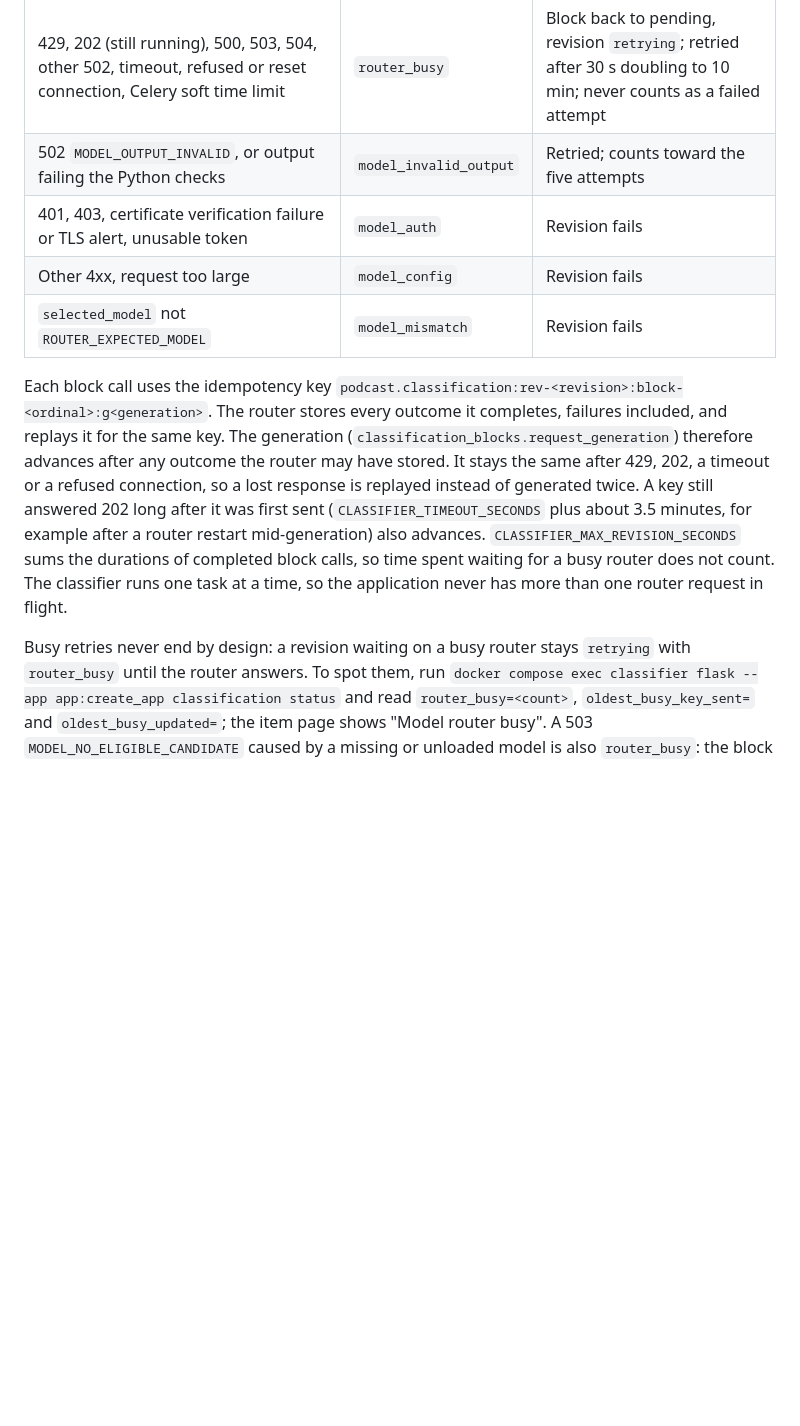
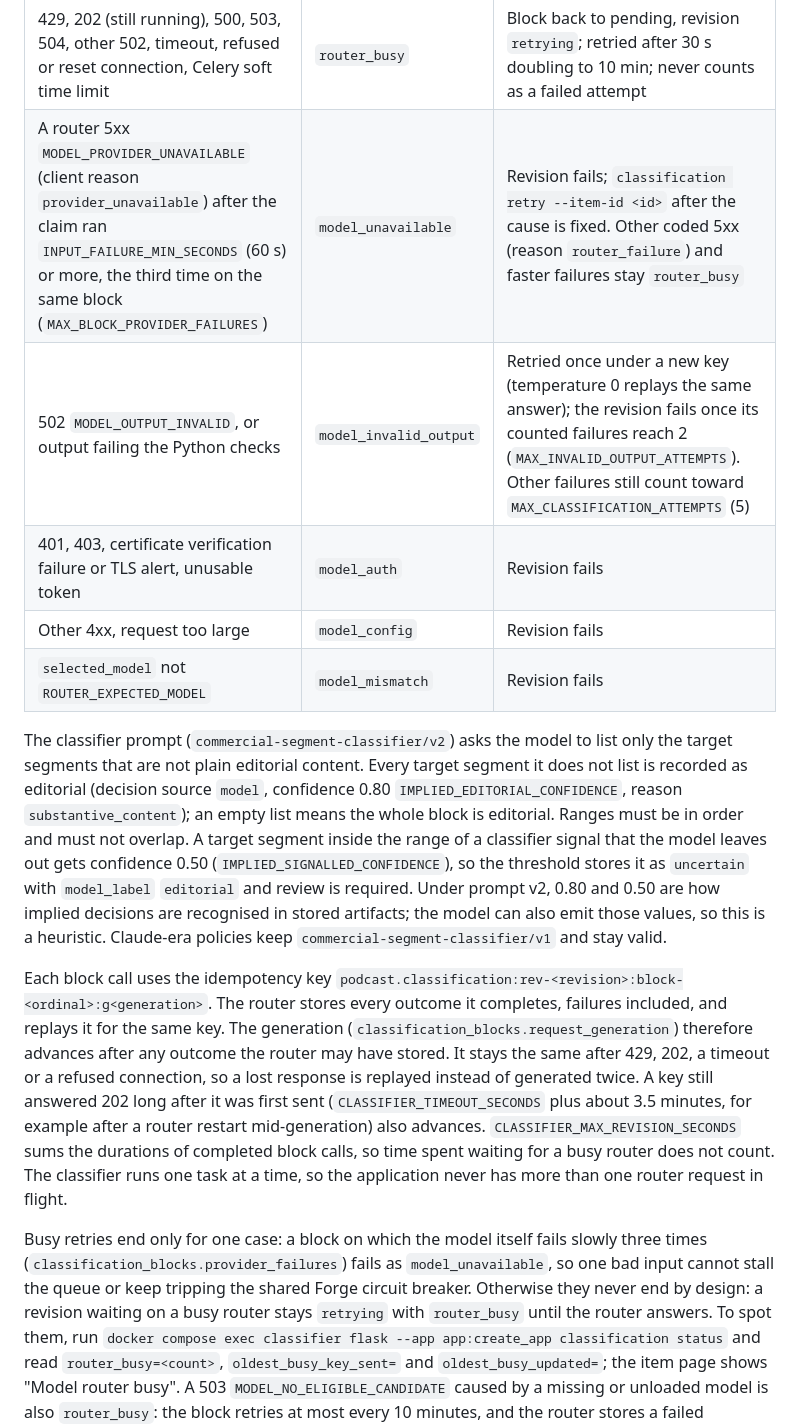
Before and after one commit to wdphillipsRT/PodcastTranscriptionWeb, a Markdown page: docs/operations.md, the part around one of its changes. Drawn GitHub-style; blank space fills up the shorter version.

```diff
--- a/docs/operations.md
+++ b/docs/operations.md
@@ -571,10 +572,24 @@ Router failures become closed categories:
 | Router response | Category | Effect |
 | --- | --- | --- |
 | 429, 202 (still running), 500, 503, 504, other 502, timeout, refused or reset connection, Celery soft time limit | `router_busy` | Block back to pending, revision `retrying`; retried after 30 s doubling to 10 min; never counts as a failed attempt |
-| 502 `MODEL_OUTPUT_INVALID`, or output failing the Python checks | `model_invalid_output` | Retried; counts toward the five attempts |
+| A router 5xx `MODEL_PROVIDER_UNAVAILABLE` (client reason `provider_unavailable`) after the claim ran `INPUT_FAILURE_MIN_SECONDS` (60 s) or more, the third time on the same block (`MAX_BLOCK_PROVIDER_FAILURES`) | `model_unavailable` | Revision fails; `classification retry --item-id <id>` after the cause is fixed. Other coded 5xx (reason `router_failure`) and faster failures stay `router_busy` |
+| 502 `MODEL_OUTPUT_INVALID`, or output failing the Python checks | `model_invalid_output` | Retried once under a new key (temperature 0 replays the same answer); the revision fails once its counted failures reach 2 (`MAX_INVALID_OUTPUT_ATTEMPTS`). Other failures still count toward `MAX_CLASSIFICATION_ATTEMPTS` (5) |
 | 401, 403, certificate verification failure or TLS alert, unusable token | `model_auth` | Revision fails |
 | Other 4xx, request too large | `model_config` | Revision fails |
 | `selected_model` not `ROUTER_EXPECTED_MODEL` | `model_mismatch` | Revision fails |
+
+The classifier prompt (`commercial-segment-classifier/v2`) asks the model to list
+only the target segments that are not plain editorial content. Every target
+segment it does not list is recorded as editorial (decision source `model`,
+confidence 0.80 `IMPLIED_EDITORIAL_CONFIDENCE`, reason `substantive_content`);
+an empty list means the whole block is editorial. Ranges must be in order and
+must not overlap. A target segment inside the range of a classifier signal
+that the model leaves out gets confidence 0.50 (`IMPLIED_SIGNALLED_CONFIDENCE`),
+so the threshold stores it as `uncertain` with `model_label` `editorial` and
+review is required. Under prompt v2, 0.80 and 0.50 are how implied decisions
+are recognised in stored artifacts; the model can also emit those values, so
+this is a heuristic. Claude-era policies keep `commercial-segment-classifier/v1`
+and stay valid.
 
 Each block call uses the idempotency key
 `podcast.classification:rev-<revision>:block-<ordinal>:g<generation>`. The
@@ -590,7 +605,10 @@ so time spent waiting for a busy router does not count. The classifier runs one
 task at a time, so the application never has more than one router request in
 flight.
 
-Busy retries never end by design: a revision waiting on a busy router stays
+Busy retries end only for one case: a block on which the model itself fails
+slowly three times (`classification_blocks.provider_failures`) fails as
+`model_unavailable`, so one bad input cannot stall the queue or keep tripping the
+shared Forge circuit breaker. Otherwise they never end by design: a revision waiting on a busy router stays
 `retrying` with `router_busy` until the router answers. To spot them, run
 `docker compose exec classifier flask --app app:create_app classification status`
 and read `router_busy=<count>`, `oldest_busy_key_sent=` and
```
Also changed, not shown: other parts of docs/operations.md (+25 -6 lines).
